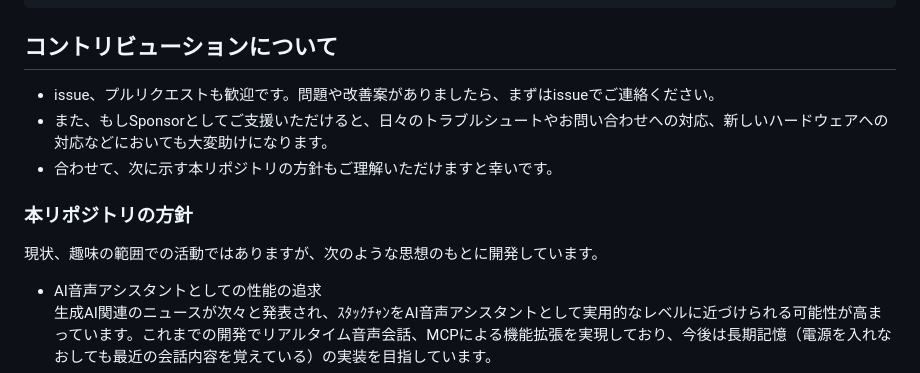
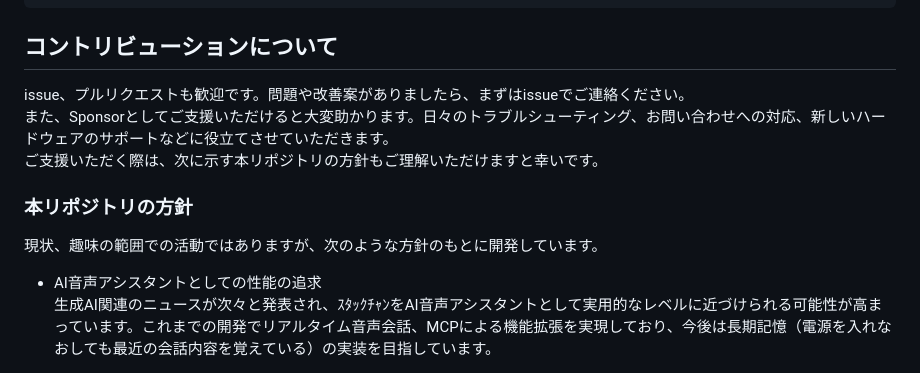
Before and after one commit to ronron-gh/AI_StackChan_Ex, a Markdown page: README.md, the part around the change. Drawn GitHub-style.

Commit message:
READMEを修正

````diff
--- a/README.md
+++ b/README.md
@@ -110,12 +110,12 @@ build_flags=
 ```
 
 ## コントリビューションについて
-- issue、プルリクエストも歓迎です。問題や改善案がありましたら、まずはissueでご連絡ください。
-- また、もしSponsorとしてご支援いただけると、日々のトラブルシュートやお問い合わせへの対応、新しいハードウェアへの対応などにおいても大変助けになります。
-- 合わせて、次に示す本リポジトリの方針もご理解いただけますと幸いです。
+issue、プルリクエストも歓迎です。問題や改善案がありましたら、まずはissueでご連絡ください。
+また、Sponsorとしてご支援いただけると大変助かります。日々のトラブルシューティング、お問い合わせへの対応、新しいハードウェアのサポートなどに役立てさせていただきます。
+ご支援いただく際は、次に示す本リポジトリの方針もご理解いただけますと幸いです。
 
 ### 本リポジトリの方針
-現状、趣味の範囲での活動ではありますが、次のような思想のもとに開発しています。
+現状、趣味の範囲での活動ではありますが、次のような方針のもとに開発しています。
 
 - AI音声アシスタントとしての性能の追求
   生成AI関連のニュースが次々と発表され、ｽﾀｯｸﾁｬﾝをAI音声アシスタントとして実用的なレベルに近づけられる可能性が高まっています。これまでの開発でリアルタイム音声会話、MCPによる機能拡張を実現しており、今後は長期記憶（電源を入れなおしても最近の会話内容を覚えている）の実装を目指しています。
````
Also changed, not shown: README_en.md (+1 -1 lines).
